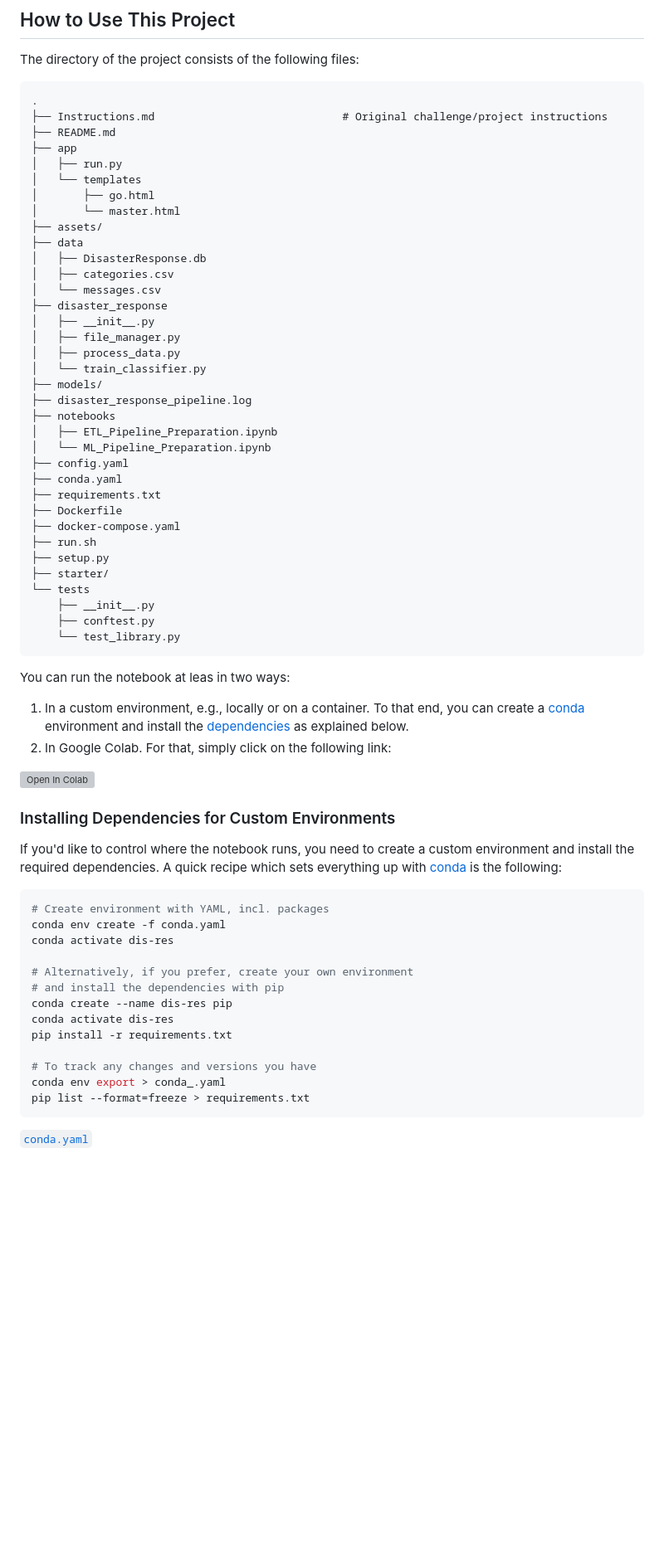
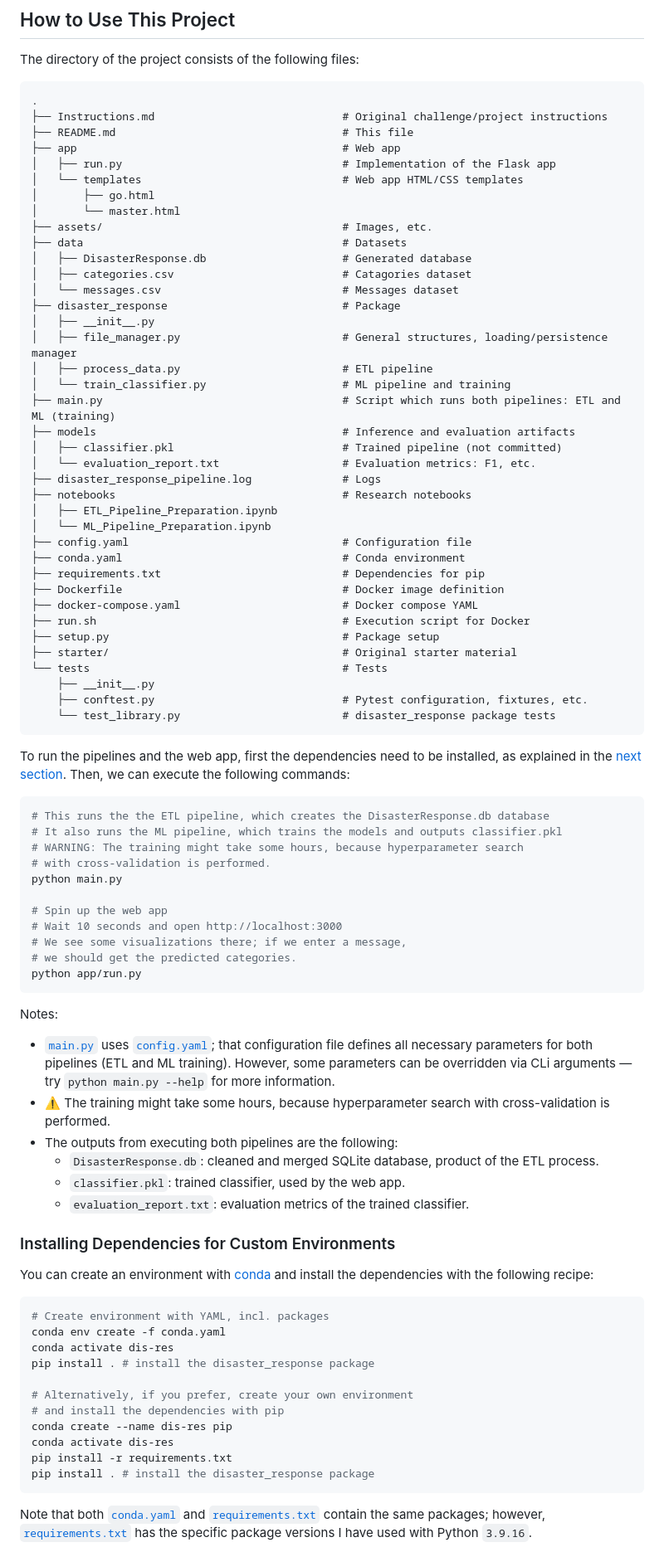
Before and after one commit to mxagar/disaster_response_pipeline, a Markdown page: README.md, the part around the change printed below. Shown: that part at 83% size. Drawn GitHub-style; blank space fills up the shorter version; grey boxes are pictures that could not be loaded.

````diff
--- a/README.md
+++ b/README.md
@@ -45,68 +49,86 @@ The directory of the project consists of the following files:
 ```
 .
 ├── Instructions.md                             # Original challenge/project instructions
-├── README.md
-├── app
-│   ├── run.py
-│   └── templates
+├── README.md                                   # This file
+├── app                                         # Web app
+│   ├── run.py                                  # Implementation of the Flask app
+│   └── templates                               # Web app HTML/CSS templates
 │       ├── go.html
 │       └── master.html
-├── assets/
-├── data
-│   ├── DisasterResponse.db
-│   ├── categories.csv
-│   └── messages.csv
-├── disaster_response
+├── assets/                                     # Images, etc.
+├── data                                        # Datasets
+│   ├── DisasterResponse.db                     # Generated database
+│   ├── categories.csv                          # Catagories dataset
+│   └── messages.csv                            # Messages dataset
+├── disaster_response                           # Package
 │   ├── __init__.py
-│   ├── file_manager.py
-│   ├── process_data.py
-│   └── train_classifier.py
-├── models/
-├── disaster_response_pipeline.log
-├── notebooks
+│   ├── file_manager.py                         # General structures, loading/persistence manager
+│   ├── process_data.py                         # ETL pipeline
+│   └── train_classifier.py                     # ML pipeline and training
+├── main.py                                     # Script which runs both pipelines: ETL and ML (training)
+├── models                                      # Inference and evaluation artifacts
+│   ├── classifier.pkl                          # Trained pipeline (not committed)
+│   └── evaluation_report.txt                   # Evaluation metrics: F1, etc.
+├── disaster_response_pipeline.log              # Logs
+├── notebooks                                   # Research notebooks
 │   ├── ETL_Pipeline_Preparation.ipynb
 │   └── ML_Pipeline_Preparation.ipynb
-├── config.yaml
-├── conda.yaml
-├── requirements.txt
-├── Dockerfile
-├── docker-compose.yaml
-├── run.sh
-├── setup.py
-├── starter/
-└── tests
+├── config.yaml                                 # Configuration file
+├── conda.yaml                                  # Conda environment
+├── requirements.txt                            # Dependencies for pip
+├── Dockerfile                                  # Docker image definition
+├── docker-compose.yaml                         # Docker compose YAML
+├── run.sh                                      # Execution script for Docker
+├── setup.py                                    # Package setup
+├── starter/                                    # Original starter material
+└── tests                                       # Tests
     ├── __init__.py
-    ├── conftest.py
-    └── test_library.py
+    ├── conftest.py                             # Pytest configuration, fixtures, etc.
+    └── test_library.py                         # disaster_response package tests
 ```
 
-You can run the notebook at leas in two ways:
+To run the pipelines and the web app, first the dependencies need to be installed, as explained in the [next section](#installing-dependencies-for-custom-environments). Then, we can execute the following commands:
 
-1. In a custom environment, e.g., locally or on a container. To that end, you can create a [conda](https://docs.conda.io/en/latest/) environment and install the [dependencies](#installing-dependencies-for-custom-environments) as explained below.
-2. In Google Colab. For that, simply click on the following link:
+```bash
+# This runs the the ETL pipeline, which creates the DisasterResponse.db database
+# It also runs the ML pipeline, which trains the models and outputs classifier.pkl
+# WARNING: The training might take some hours, because hyperparameter search
+# with cross-validation is performed.
+python main.py
 
-[![Open In Colab](https://colab.research.google.com/assets/colab-badge.svg)](https://colab.research.google.com/github/mxagar/airbnb_data_analysis/blob/master/00_AirBnB_DataAnalysis_Initial_Tests.ipynb)
+# Spin up the web app
+# Wait 10 seconds and open http://localhost:3000
+# We see some visualizations there; if we enter a message,
+# we should get the predicted categories.
+python app/run.py
+```
 
+Notes:
+
+- [`main.py`](./../main.py) uses [`config.yaml`](`./../config.yaml`); that configuration file defines all necessary parameters for both pipelines (ETL and ML training). However, some parameters can be overridden via CLi arguments &mdash; try `python main.py --help` for more information.
+- :warning: The training might take some hours, because hyperparameter search with cross-validation is performed.
+- The outputs from executing both pipelines are the following:
+  - `DisasterResponse.db`: cleaned and merged SQLite database, product of the ETL process.
+  - `classifier.pkl`: trained classifier, used by the web app.
+  - `evaluation_report.txt`: evaluation metrics of the trained classifier.
 
 ### Installing Dependencies for Custom Environments
 
-If you'd like to control where the notebook runs, you need to create a custom environment and install the required dependencies. A quick recipe which sets everything up with [conda](https://docs.conda.io/en/latest/) is the following:
+You can create an environment with [conda](https://docs.conda.io/en/latest/) and install the dependencies with the following recipe:
 
 ```bash
 # Create environment with YAML, incl. packages
 conda env create -f conda.yaml
 conda activate dis-res
+pip install . # install the disaster_response package
 
 # Alternatively, if you prefer, create your own environment
 # and install the dependencies with pip
 conda create --name dis-res pip
 conda activate dis-res
 pip install -r requirements.txt
-
-# To track any changes and versions you have
-conda env export > conda_.yaml
-pip list --format=freeze > requirements.txt
+pip install . # install the disaster_response package
 ```
 
-[`conda.yaml`](./conda.yaml)
+Note that both [`conda.yaml`](./conda.yaml) and [`requirements.txt`](./requirements.txt) contain the same packages; however, [`requirements.txt`](./requirements.txt) has the specific package versions I have used with Python `3.9.16`.
 
````
Also changed, not shown: other parts of README.md (+61 -39 lines).
